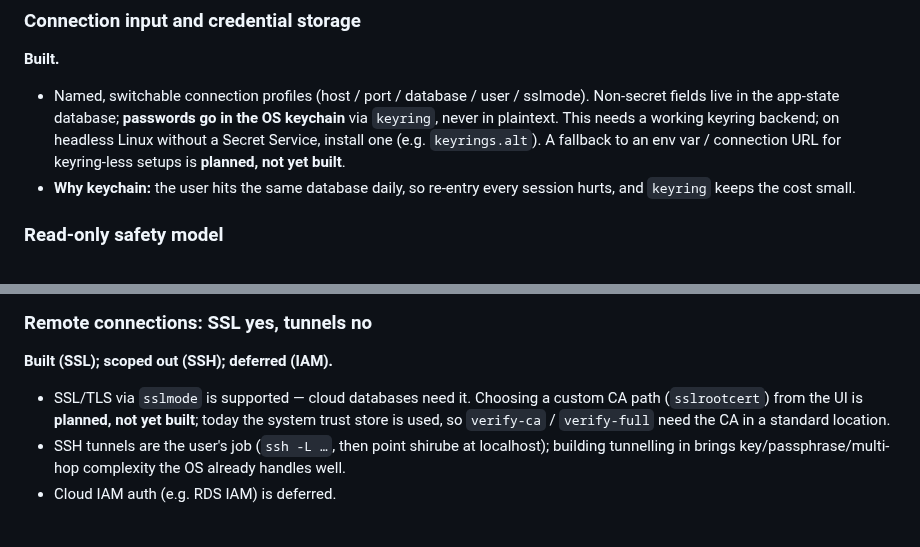
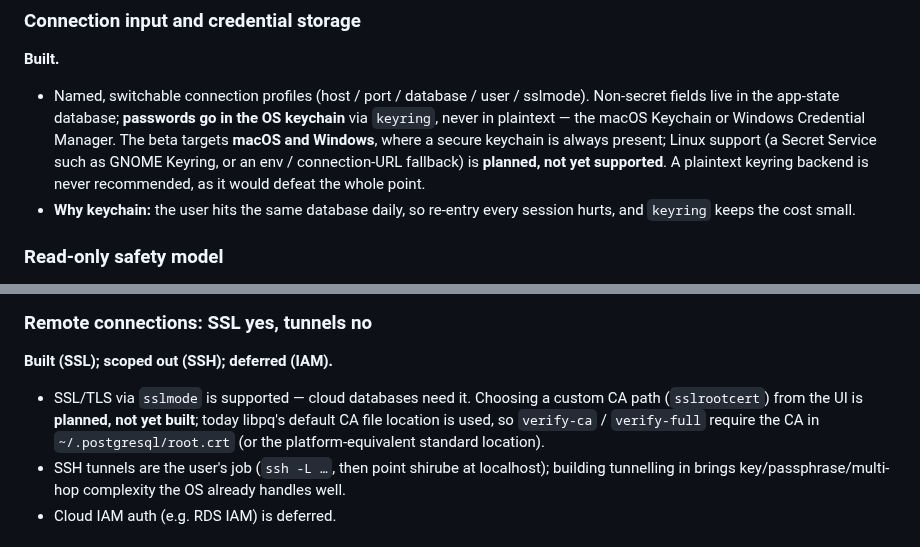
Before and after one commit to shou-taro/shirube, a Markdown page: docs/decisions.md, 2 parts joined by grey strips. Drawn GitHub-style.

Commit message:
docs: scope the beta to macOS/Windows and correct two inaccuracies
Follow-up to the decisions.md review:

- Credential storage — drop the `keyrings.alt` suggestion, which contradicted
  the "never in plaintext" guarantee (its PlaintextKeyring writes passwords to a
  plain file). The beta targets macOS and Windows, where a secure OS keychain is
  always present; Linux (a Secret Service, or an env/URL fallback) is planned,
  not yet supported. Noted in the README's Getting started.
- SSL — "the system trust store is used" was wrong; libpq defaults to
  `~/.postgresql/root.crt`, so verify-ca/verify-full need the CA there (or the
  platform-equivalent) until a UI sslrootcert lands.

Docs only. `keyrings.alt` now appears only in test/CI infrastructure, never as
user guidance.

Co-Authored-By: Claude Opus 4.8 <noreply@anthropic.com>

```diff
--- a/docs/decisions.md
+++ b/docs/decisions.md
@@ -46,9 +46,11 @@ built), **Active** (an ongoing practice).
 
 - Named, switchable connection profiles (host / port / database / user / sslmode).
   Non-secret fields live in the app-state database; **passwords go in the OS keychain**
-  via `keyring`, never in plaintext. This needs a working keyring backend; on headless
-  Linux without a Secret Service, install one (e.g. `keyrings.alt`). A fallback to an
-  env var / connection URL for keyring-less setups is **planned, not yet built**.
+  via `keyring`, never in plaintext — the macOS Keychain or Windows Credential Manager.
+  The beta targets **macOS and Windows**, where a secure keychain is always present;
+  Linux support (a Secret Service such as GNOME Keyring, or an env / connection-URL
+  fallback) is **planned, not yet supported**. A plaintext keyring backend is never
+  recommended, as it would defeat the whole point.
 - **Why keychain:** the user hits the same database daily, so re-entry every session
   hurts, and `keyring` keeps the cost small.
 
@@ -81,8 +83,9 @@ built), **Active** (an ongoing practice).
 **Built (SSL); scoped out (SSH); deferred (IAM).**
 
 - SSL/TLS via `sslmode` is supported — cloud databases need it. Choosing a custom CA
-  path (`sslrootcert`) from the UI is **planned, not yet built**; today the system trust
-  store is used, so `verify-ca` / `verify-full` need the CA in a standard location.
+  path (`sslrootcert`) from the UI is **planned, not yet built**; today libpq's default
+  CA file location is used, so `verify-ca` / `verify-full` require the CA in
+  `~/.postgresql/root.crt` (or the platform-equivalent standard location).
 - SSH tunnels are the user's job (`ssh -L …`, then point shirube at localhost); building
   tunnelling in brings key/passphrase/multi-hop complexity the OS already handles well.
 - Cloud IAM auth (e.g. RDS IAM) is deferred.
```
Also changed, not shown: README.md (+3 -0 lines).
